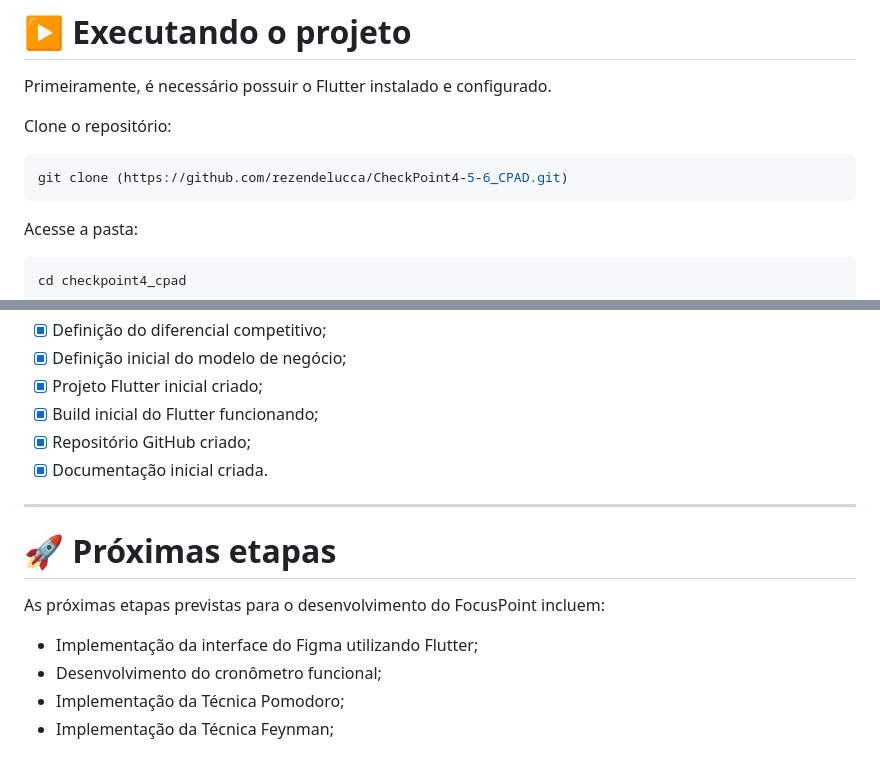
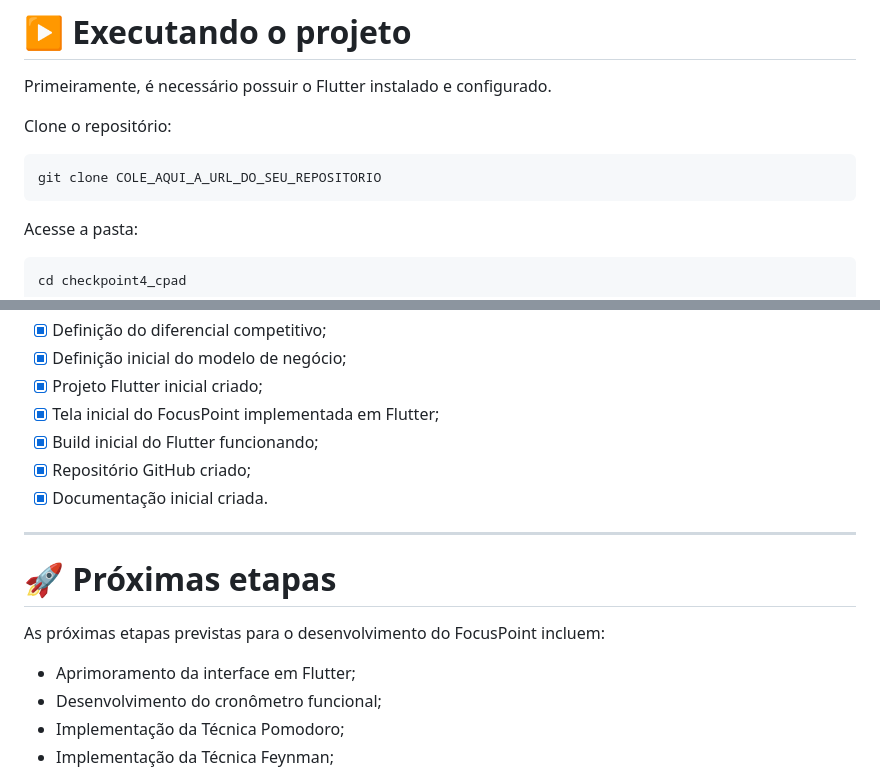
Before and after one commit to rezendelucca/CheckPoint4-5-6_CPAD, a Markdown page: README.md, 2 parts joined by grey strips. Rendered like a GitHub page.

````diff
--- a/README.md
+++ b/README.md
@@ -336,7 +316,7 @@ Primeiramente, é necessário possuir o Flutter instalado e configurado.
 Clone o repositório:
 
 ```bash
-git clone (https://github.com/rezendelucca/CheckPoint4-5-6_CPAD.git)
+git clone COLE_AQUI_A_URL_DO_SEU_REPOSITORIO
 ```
 
 Acesse a pasta:
@@ -429,6 +409,7 @@ lib/main.dart
 - [x] Definição do diferencial competitivo;
 - [x] Definição inicial do modelo de negócio;
 - [x] Projeto Flutter inicial criado;
+- [x] Tela inicial do FocusPoint implementada em Flutter;
 - [x] Build inicial do Flutter funcionando;
 - [x] Repositório GitHub criado;
 - [x] Documentação inicial criada.
@@ -439,7 +420,7 @@ lib/main.dart
 
 As próximas etapas previstas para o desenvolvimento do FocusPoint incluem:
 
-- Implementação da interface do Figma utilizando Flutter;
+- Aprimoramento da interface em Flutter;
 - Desenvolvimento do cronômetro funcional;
 - Implementação da Técnica Pomodoro;
 - Implementação da Técnica Feynman;
````
Also changed, not shown: other parts of README.md (+13 -33 lines).
